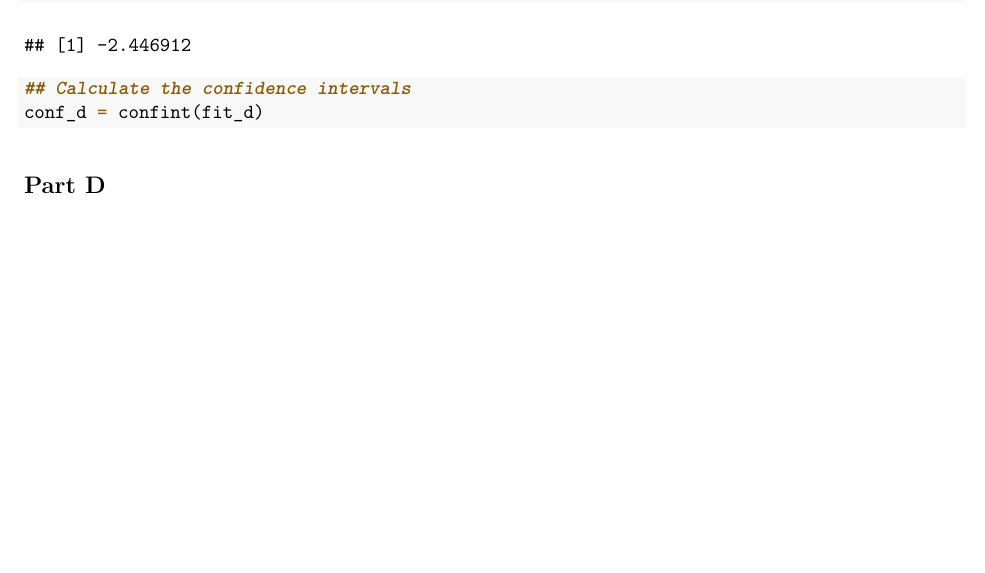
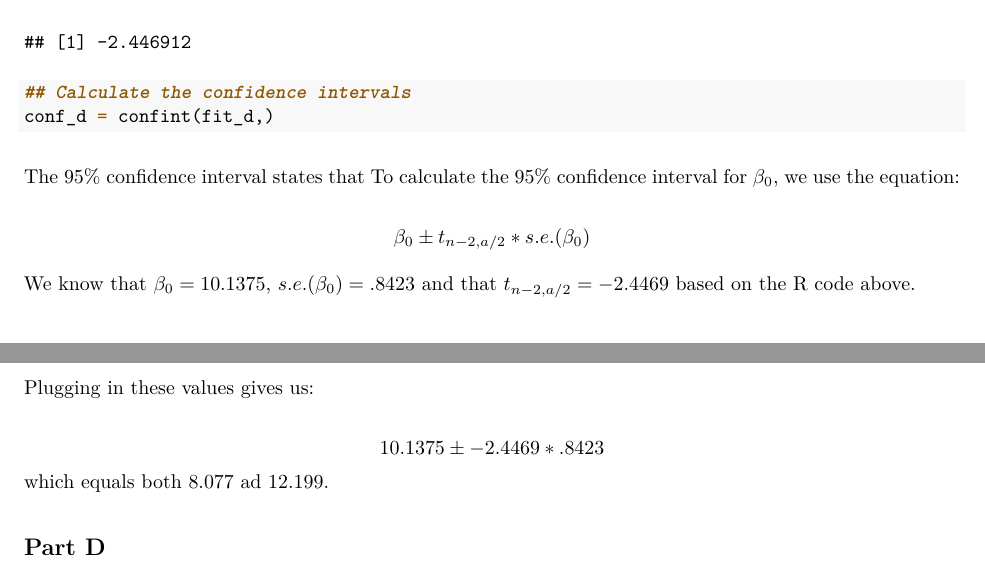
Before and after one commit to natom24/BIOL7800, an R Markdown document (Homework/HW_06/HW_06.Rmd): part of page 2 of 8 before the commit and two parts of pages 2 and 3 of 8 after it, the two joined at a grey line, cut so that both start at the same text, the shorter picture padded with empty space. The pictures show the output file Homework/HW_06/HW_06.pdf that the author committed with the source.

Commit message:
Showed math for Q1 C

````diff
--- a/Homework/HW_06/HW_06.Rmd
+++ b/Homework/HW_06/HW_06.Rmd
@@ -44,9 +44,20 @@ Both the F-test and the T-test show a P-value <. 01 confirming the alternative h
 print(qt(.05/2, 8-2))
 
 ## Calculate the confidence intervals
-conf_d = confint(fit_d)
+conf_d = confint(fit_d,)
 
 ```
+The 95% confidence interval states that To calculate the 95% confidence interval for $\beta_0$, we use the equation:
+
+$$\beta_0 \pm t_{n-2,a/2} * s.e.(\beta_0)$$
+
+We know that $\beta_0 = 10.1375$, $s.e.(\beta_0) = .8423$ and that $t_{n-2,a/2} = -2.4469$ based on the R code above.
+
+Plugging in these values gives us:
+
+$$10.1375 \pm -2.4469 * .8423$$
+which equals both 8.077 ad 12.199.
+
 ## Part D
 
 ```{r Q1D}
````
Also changed, not shown: Homework/HW_06/HW_06.pdf, Homework/HW_06/HW_06.Rmd (3 more changed lines).
